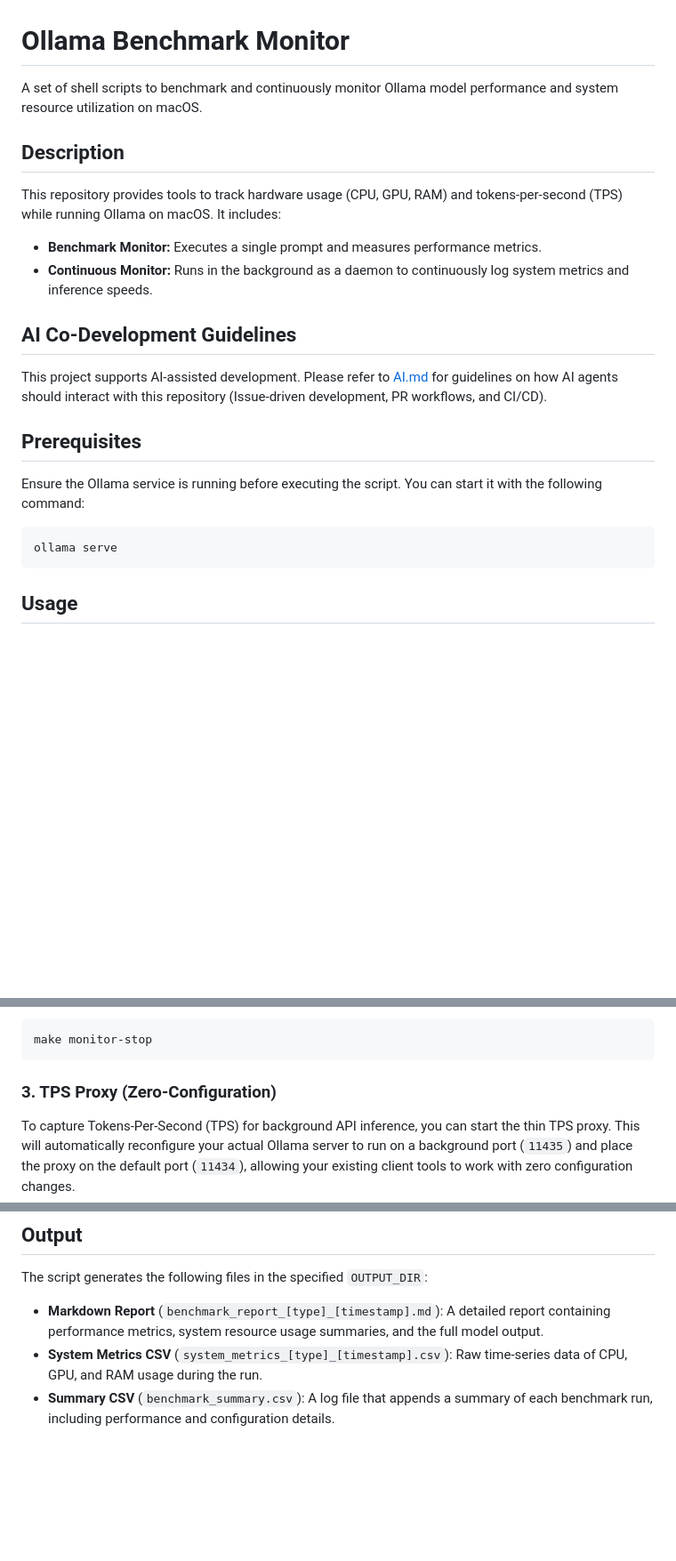
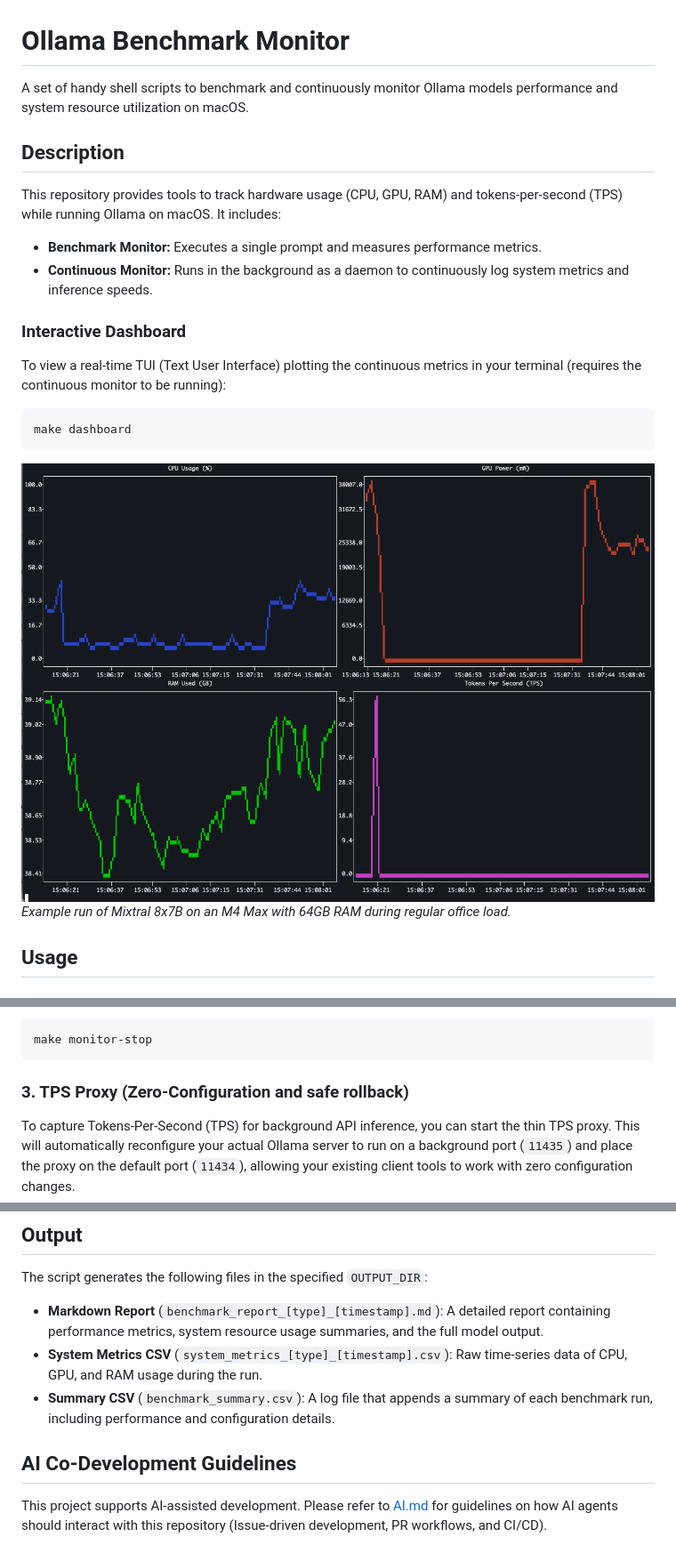
Before and after one commit to arsenyspb/ollama-monitor, a Markdown page: README.md, 3 parts joined by grey strips. Shown at 89% size. Drawn GitHub-style; blank space fills up the shorter version.

````diff
--- a/README.md
+++ b/README.md
@@ -1,6 +1,6 @@
 # Ollama Benchmark Monitor
 
-A set of shell scripts to benchmark and continuously monitor Ollama model performance and system resource utilization on macOS.
+A set of handy shell scripts to benchmark and continuously monitor Ollama models performance and system resource utilization on macOS.
 
 ## Description
 
@@ -8,15 +8,16 @@ This repository provides tools to track hardware usage (CPU, GPU, RAM) and token
 - **Benchmark Monitor:** Executes a single prompt and measures performance metrics.
 - **Continuous Monitor:** Runs in the background as a daemon to continuously log system metrics and inference speeds.
 
-## AI Co-Development Guidelines
-This project supports AI-assisted development. Please refer to [AI.md](AI.md) for guidelines on how AI agents should interact with this repository (Issue-driven development, PR workflows, and CI/CD).
+### Interactive Dashboard
 
-## Prerequisites
+To view a real-time TUI (Text User Interface) plotting the continuous metrics in your terminal (requires the continuous monitor to be running):
+```shell
+make dashboard
+```
 
-Ensure the Ollama service is running before executing the script. You can start it with the following command:
-```shell
-ollama serve
-```
+![Ollama Monitor Dashboard](img/ollama-monitor-dashboard.png)
+*Example run of Mixtral 8x7B on an M4 Max with 64GB RAM during regular office load.*
+
 
 ## Usage
 
@@ -45,7 +46,7 @@ To stop the continuous monitor:
 make monitor-stop
 ```
 
-### 3. TPS Proxy (Zero-Configuration)
+### 3. TPS Proxy (Zero-Configuration and safe rollback)
 
 To capture Tokens-Per-Second (TPS) for background API inference, you can start the thin TPS proxy. This will automatically reconfigure your actual Ollama server to run on a background port (`11435`) and place the proxy on the default port (`11434`), allowing your existing client tools to work with zero configuration changes.
 
@@ -91,3 +83,7 @@ The script generates the following files in the specified `OUTPUT_DIR`:
 -   **Markdown Report** (`benchmark_report_[type]_[timestamp].md`): A detailed report containing performance metrics, system resource usage summaries, and the full model output.
 -   **System Metrics CSV** (`system_metrics_[type]_[timestamp].csv`): Raw time-series data of CPU, GPU, and RAM usage during the run.
 -   **Summary CSV** (`benchmark_summary.csv`): A log file that appends a summary of each benchmark run, including performance and configuration details.
+
+
+## AI Co-Development Guidelines
+This project supports AI-assisted development. Please refer to [AI.md](AI.md) for guidelines on how AI agents should interact with this repository (Issue-driven development, PR workflows, and CI/CD).
````
Also changed, not shown: other parts of README.md (+2 -11 lines).
